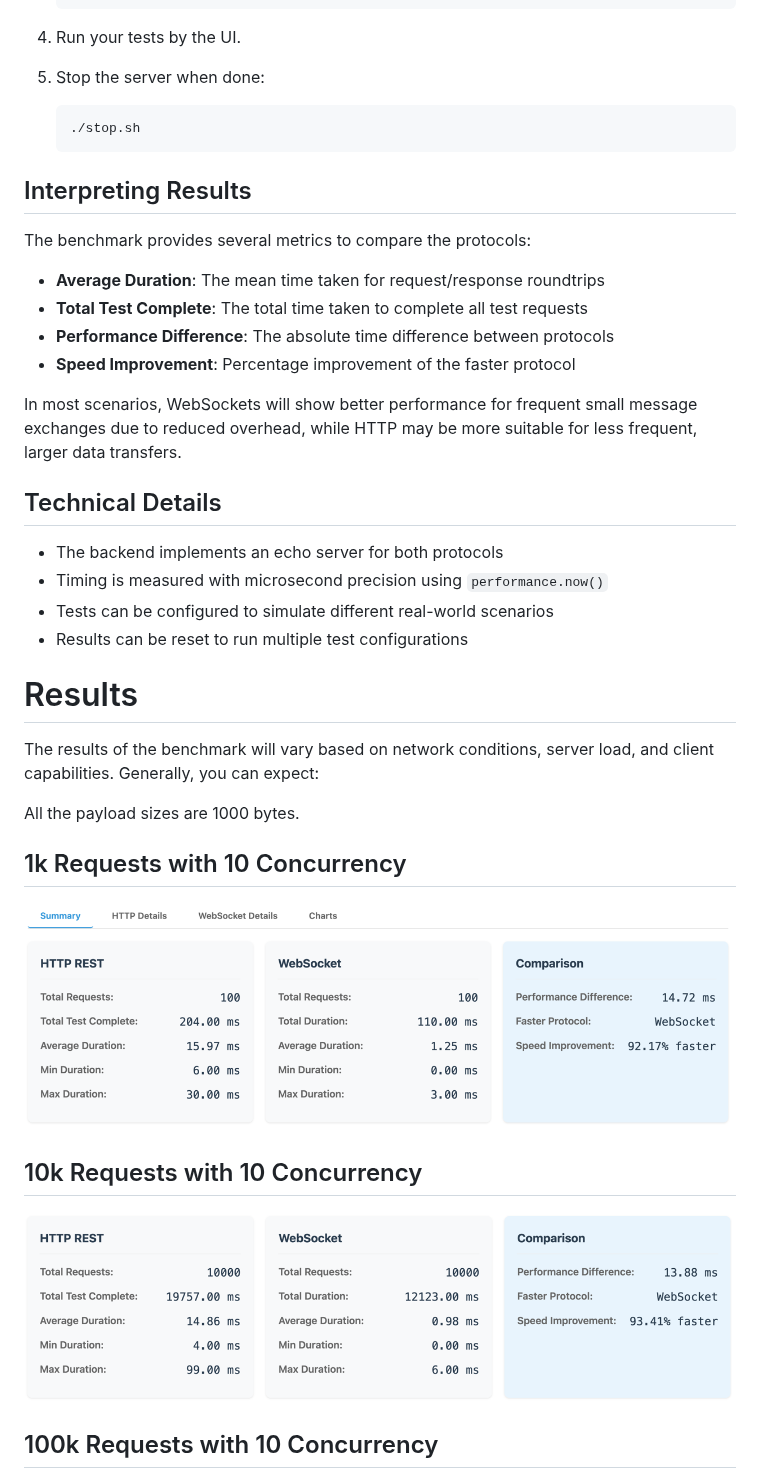
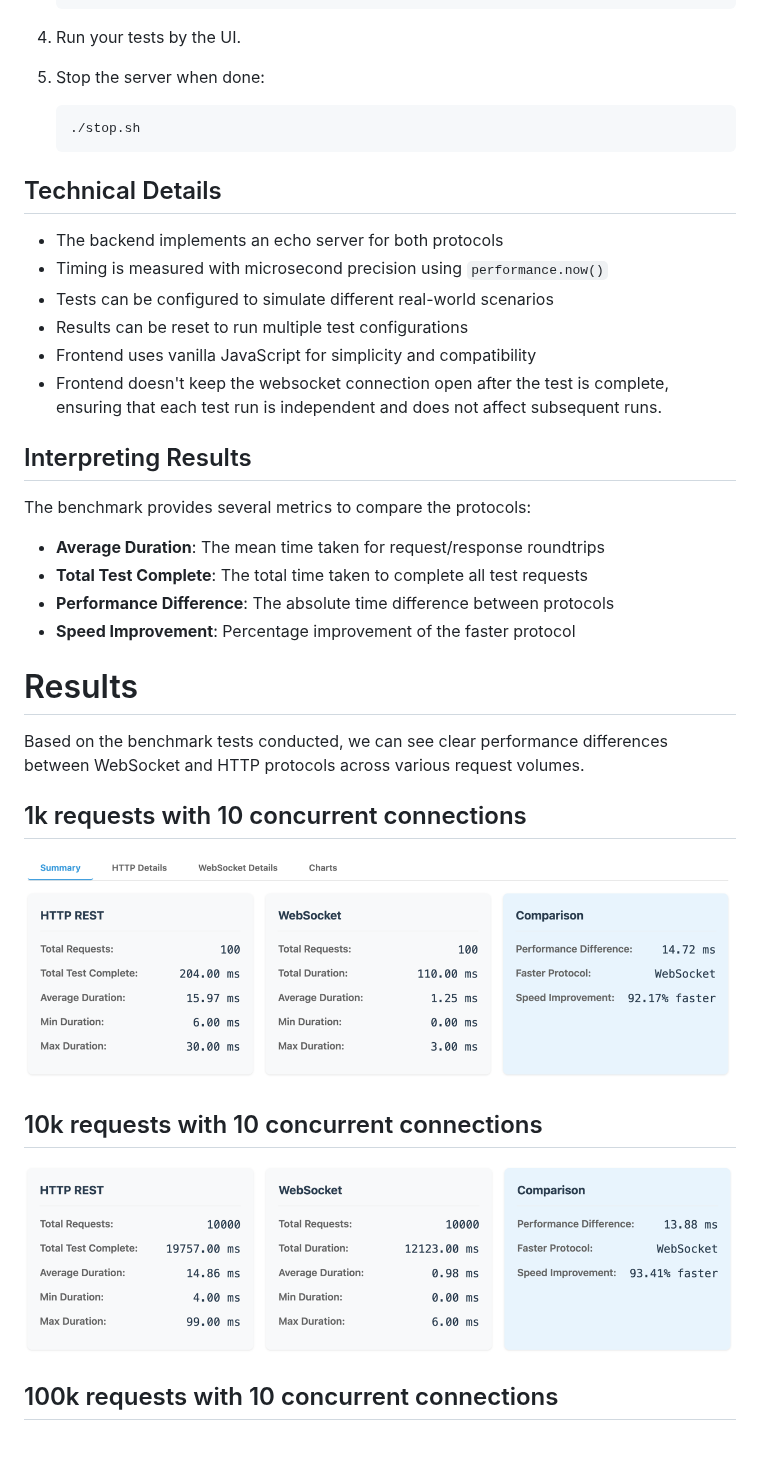
Before and after one commit to codegik/websocket-benchmark, a Markdown page: README.md, the part around one of its changes. Drawn GitHub-style; blank space fills up the shorter version.

````diff
--- a/README.md
+++ b/README.md
@@ -52,6 +52,16 @@ The benchmark measures and compares the latency and throughput characteristics o
    ./stop.sh
    ```
 
+## Technical Details
+
+- The backend implements an echo server for both protocols
+- Timing is measured with microsecond precision using `performance.now()`
+- Tests can be configured to simulate different real-world scenarios
+- Results can be reset to run multiple test configurations
+- Frontend uses vanilla JavaScript for simplicity and compatibility
+- Frontend doesn't keep the websocket connection open after the test is complete, ensuring that each test run is independent and does not affect subsequent runs.
+
+
 ## Interpreting Results
 
 The benchmark provides several metrics to compare the protocols:
@@ -61,25 +71,16 @@ The benchmark provides several metrics to compare the protocols:
 - **Performance Difference**: The absolute time difference between protocols
 - **Speed Improvement**: Percentage improvement of the faster protocol
 
-In most scenarios, WebSockets will show better performance for frequent small message exchanges due to reduced overhead, while HTTP may be more suitable for less frequent, larger data transfers.
-
-## Technical Details
-
-- The backend implements an echo server for both protocols
-- Timing is measured with microsecond precision using `performance.now()`
-- Tests can be configured to simulate different real-world scenarios
-- Results can be reset to run multiple test configurations
 
 # Results
-The results of the benchmark will vary based on network conditions, server load, and client capabilities. Generally, you can expect:
 
-All the payload sizes are 1000 bytes.
+Based on the benchmark tests conducted, we can see clear performance differences between WebSocket and HTTP protocols across various request volumes.
 
-## 1k Requests with 10 Concurrency
+## 1k requests with 10 concurrent connections
 ![result.1000r.10t.png](images/result.1000r.10t.png)
 
-## 10k Requests with 10 Concurrency
+## 10k requests with 10 concurrent connections
 ![result.10000r.10t.png](images/result.10000r.10t.png)
 
-## 100k Requests with 10 Concurrency
+## 100k requests with 10 concurrent connections
 ![result.100000r.10t.png](images/result.100000r.10t.png)
````
Also changed, not shown: other parts of README.md (+31 -0 lines).
